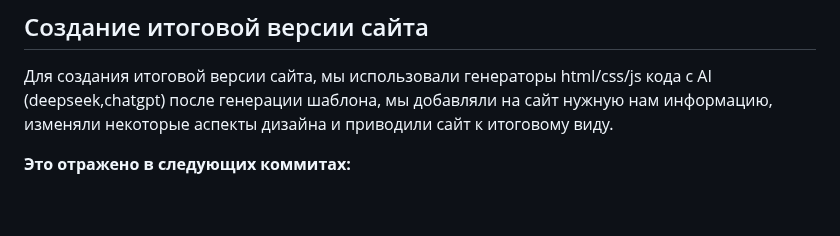
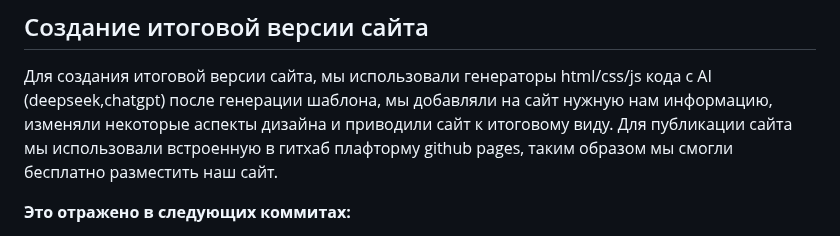
Before and after one commit to KolesnikovaIrina412/praktica, a Markdown page: docs/website.md, the part around the change. GitHub-like rendering; blank space fills up the shorter version.

```diff
--- a/docs/website.md
+++ b/docs/website.md
@@ -29,6 +29,7 @@
 ## Создание итоговой версии сайта
 Для создания итоговой версии сайта, мы использовали генераторы html/css/js кода с AI (deepseek,chatgpt) после генерации шаблона,
 мы добавляли на сайт нужную нам информацию, изменяли некоторые аспекты дизайна и приводили сайт к итоговому виду.
+Для публикации сайта мы использовали встроенную в гитхаб плафторму github pages, таким образом мы смогли бесплатно разместить наш сайт.
 
 **Это отражено в следующих коммитах:**
 - [Обновление index файла](https://github.com/KolesnikovaIrina412/praktica/commit/a26d2fdc023d9404ba1d643017834fb096e32fac);
```
